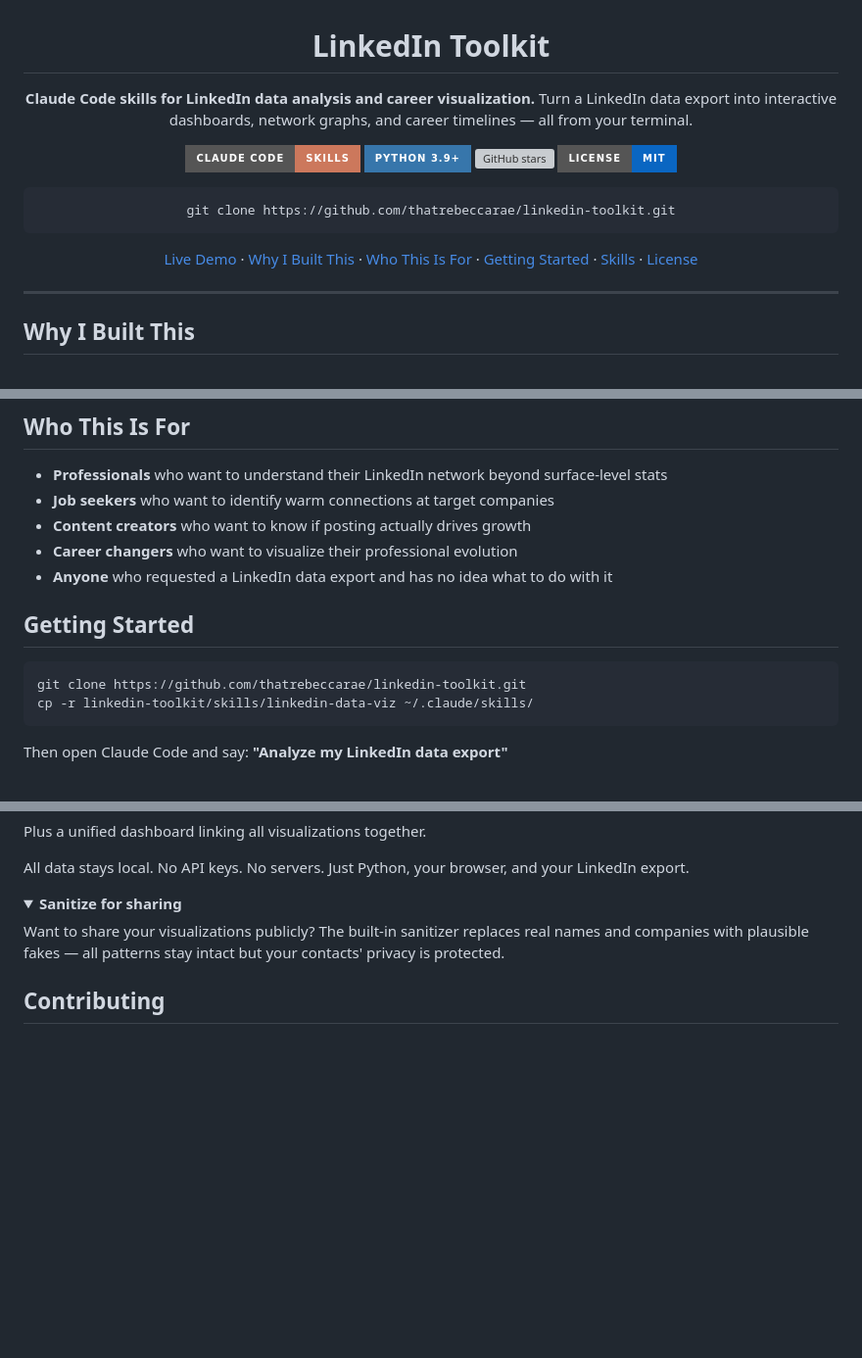
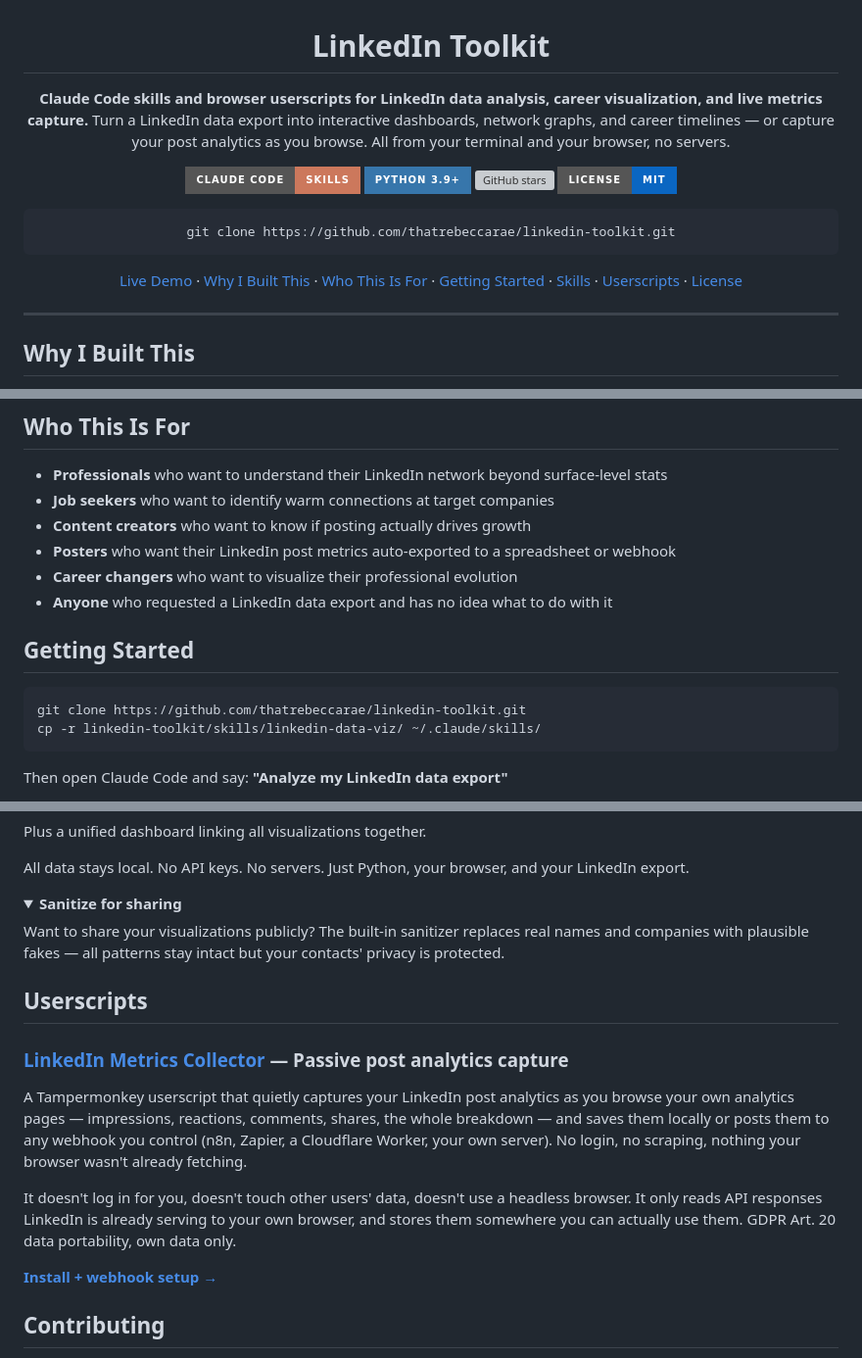
Before and after one commit to thatrebeccarae/linkedin-toolkit, a Markdown page: README.md, 3 parts joined by grey strips. Shown at 98% size. Drawn GitHub-style; folded sections open; badges without logos; blank space fills up the shorter version; grey boxes are pictures that could not be loaded.

Commit message:
Update README with Userscripts section
- Broaden subtitle to include browser userscripts and live metrics capture
- Add Userscripts nav link
- Add Posters bullet to Who This Is For
- Add Tampermonkey to Prerequisites
- New Userscripts section featuring LinkedIn Metrics Collector

````diff
--- a/README.md
+++ b/README.md
@@ -2,7 +2,7 @@
 
 # LinkedIn Toolkit
 
-**Claude Code skills for LinkedIn data analysis and career visualization.** Turn a LinkedIn data export into interactive dashboards, network graphs, and career timelines — all from your terminal.
+**Claude Code skills and browser userscripts for LinkedIn data analysis, career visualization, and live metrics capture.** Turn a LinkedIn data export into interactive dashboards, network graphs, and career timelines — or capture your post analytics as you browse. All from your terminal and your browser, no servers.
 
 [![Claude Code](https://img.shields.io/badge/Claude_Code-Skills-cc785c?style=for-the-badge&logo=anthropic&logoColor=white)](https://docs.anthropic.com/en/docs/claude-code)
 [![Python](https://img.shields.io/badge/Python_3.9+-3776AB?style=for-the-badge&logo=python&logoColor=white)](https://python.org)
@@ -13,7 +13,7 @@
 git clone https://github.com/thatrebeccarae/linkedin-toolkit.git
 ```
 
-[Live Demo](https://thatrebeccarae.github.io/linkedin-toolkit/) · [Why I Built This](#why-i-built-this) · [Who This Is For](#who-this-is-for) · [Getting Started](#getting-started) · [Skills](#skills) · [License](#license)
+[Live Demo](https://thatrebeccarae.github.io/linkedin-toolkit/) · [Why I Built This](#why-i-built-this) · [Who This Is For](#who-this-is-for) · [Getting Started](#getting-started) · [Skills](#skills) · [Userscripts](#userscripts) · [License](#license)
 
 </div>
 
@@ -32,6 +32,7 @@ I wanted to answer questions like: Who should I be talking to more? Is posting a
 - **Professionals** who want to understand their LinkedIn network beyond surface-level stats
 - **Job seekers** who want to identify warm connections at target companies
 - **Content creators** who want to know if posting actually drives growth
+- **Posters** who want their LinkedIn post metrics auto-exported to a spreadsheet or webhook
 - **Career changers** who want to visualize their professional evolution
 - **Anyone** who requested a LinkedIn data export and has no idea what to do with it
 
@@ -39,7 +40,7 @@ I wanted to answer questions like: Who should I be talking to more? Is posting a
 
 ```bash
 git clone https://github.com/thatrebeccarae/linkedin-toolkit.git
-cp -r linkedin-toolkit/skills/linkedin-data-viz ~/.claude/skills/
+cp -r linkedin-toolkit/skills/linkedin-data-viz/ ~/.claude/skills/
 ```
 
 Then open Claude Code and say: **"Analyze my LinkedIn data export"**
@@ -94,6 +96,16 @@ Want to share your visualizations publicly? The built-in sanitizer replaces real
 
 </details>
 
+## Userscripts
+
+### [LinkedIn Metrics Collector](userscripts/) — Passive post analytics capture
+
+A Tampermonkey userscript that quietly captures your LinkedIn post analytics as you browse your own analytics pages — impressions, reactions, comments, shares, the whole breakdown — and saves them locally or posts them to any webhook you control (n8n, Zapier, a Cloudflare Worker, your own server). No login, no scraping, nothing your browser wasn't already fetching.
+
+It doesn't log in for you, doesn't touch other users' data, doesn't use a headless browser. It only reads API responses LinkedIn is already serving to your own browser, and stores them somewhere you can actually use them. GDPR Art. 20 data portability, own data only.
+
+**[Install + webhook setup →](userscripts/README.md)**
+
 ## Contributing
 
 Bug reports, documentation fixes, and new skill ideas are welcome. Please open an issue first for new skills so we can discuss scope and approach.
````
Also changed, not shown: other parts of README.md (+1 -0 lines).
